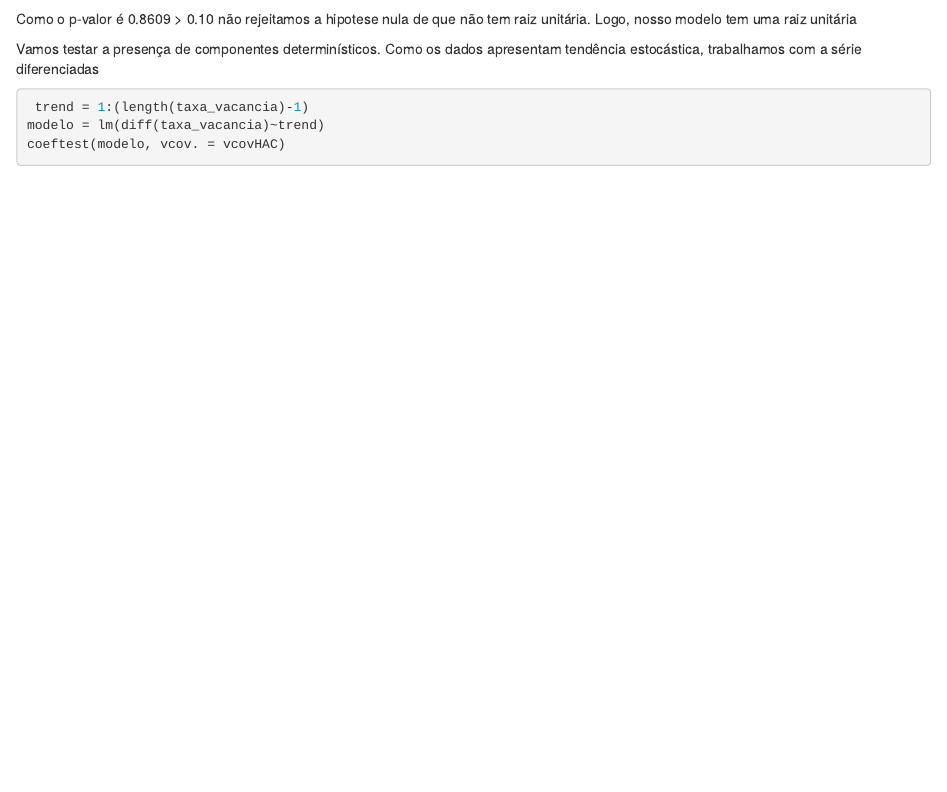
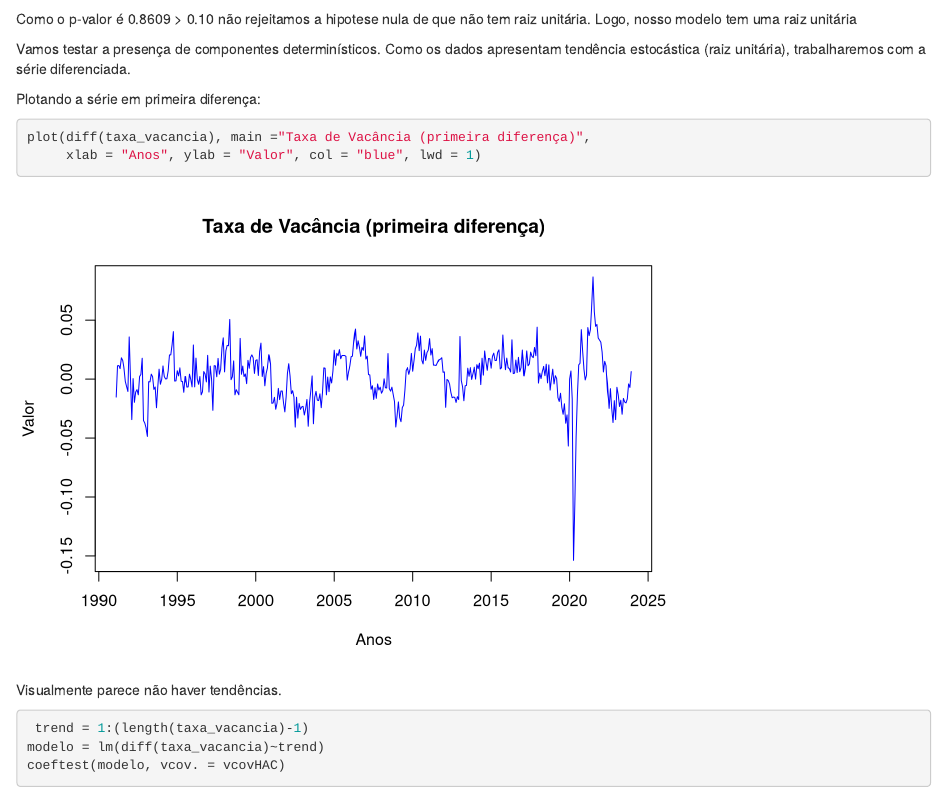
Before and after one commit to MatSchwarz/Series-temporais, an R Markdown document (Trabalho - R Project/hmtl.Rmd): the page in a window 1100 px wide, from 6200 px down. Rendered offline with R 4.5, knitr and Pandoc, with nearby package versions; some code elsewhere in the file could not run offline.

Commit message:
hmtl.Rmd

````diff
--- a/Trabalho - R Project/hmtl.Rmd
+++ b/Trabalho - R Project/hmtl.Rmd
@@ -301,7 +301,15 @@ tem raiz unitária. Logo, nosso modelo tem uma raiz unitária
 
 
 Vamos testar a presença de componentes determinísticos. Como os dados
-apresentam tendência estocástica, trabalhamos com a série diferenciadas
+apresentam tendência estocástica (raiz unitária), trabalharemos com a série diferenciada.
+
+Plotando a série em primeira diferença:
+
+```{r}
+plot(diff(taxa_vacancia), main ="Taxa de Vacância (primeira diferença)",
+     xlab = "Anos", ylab = "Valor", col = "blue", lwd = 1)
+```
+Visualmente parece não haver tendências.
 
 ```{r}
  trend = 1:(length(taxa_vacancia)-1)
````
